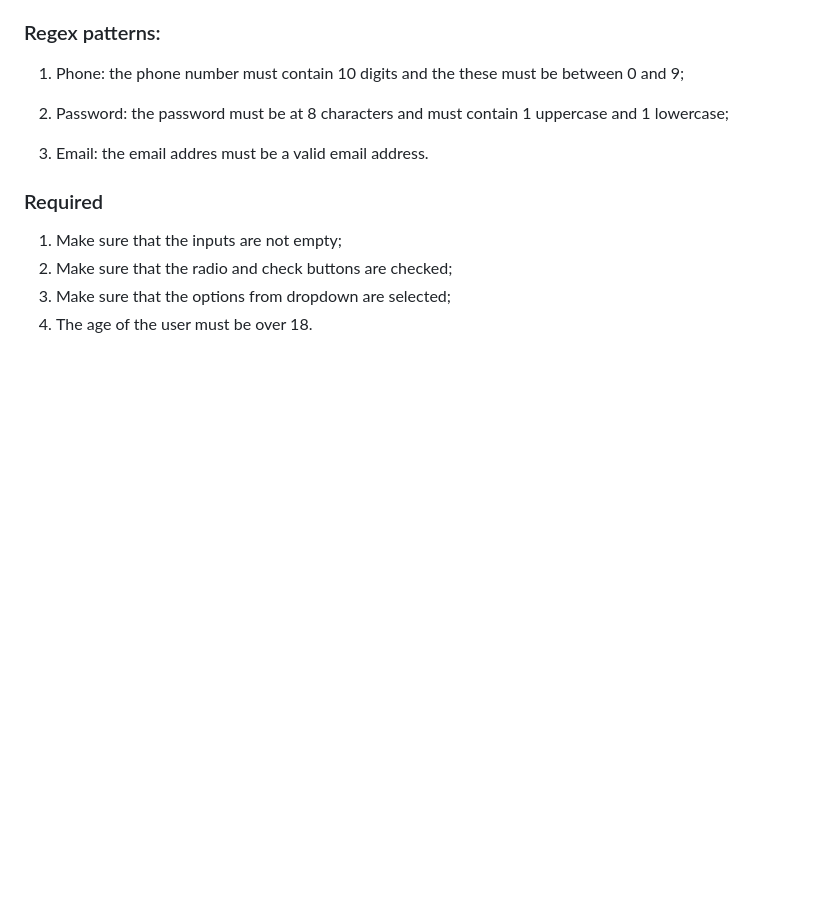
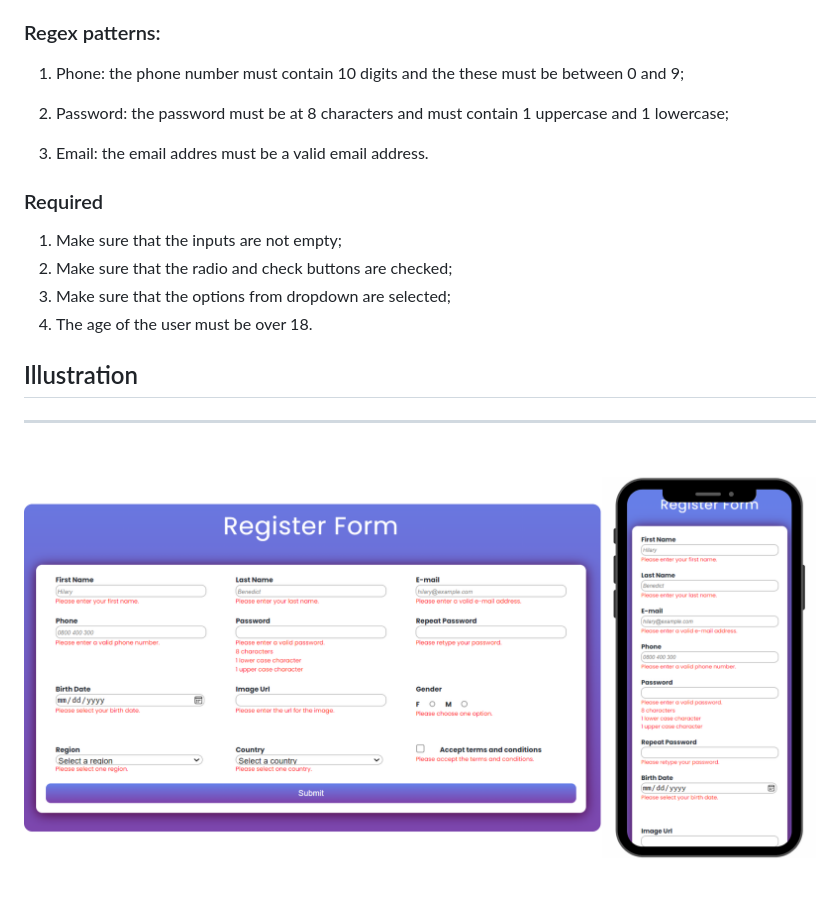
Before and after one commit to BiancaMarin/Form-Validation, a Markdown page: README.md, the part around the change. Rendered like a GitHub page; pictures changed too: images/Responsive.png (added); blank space fills up the shorter version.

```diff
--- a/README.md
+++ b/README.md
@@ -22,3 +22,9 @@ $ npm run json:server
 2. Make sure that the radio and check buttons are checked;
 3. Make sure that the options from dropdown are selected;
 4. The age of the user must be over 18.
+
+## Illustration
+
+---
+
+![Responsive](images/Responsive.png)
```
Also changed, not shown: 2 other files.
